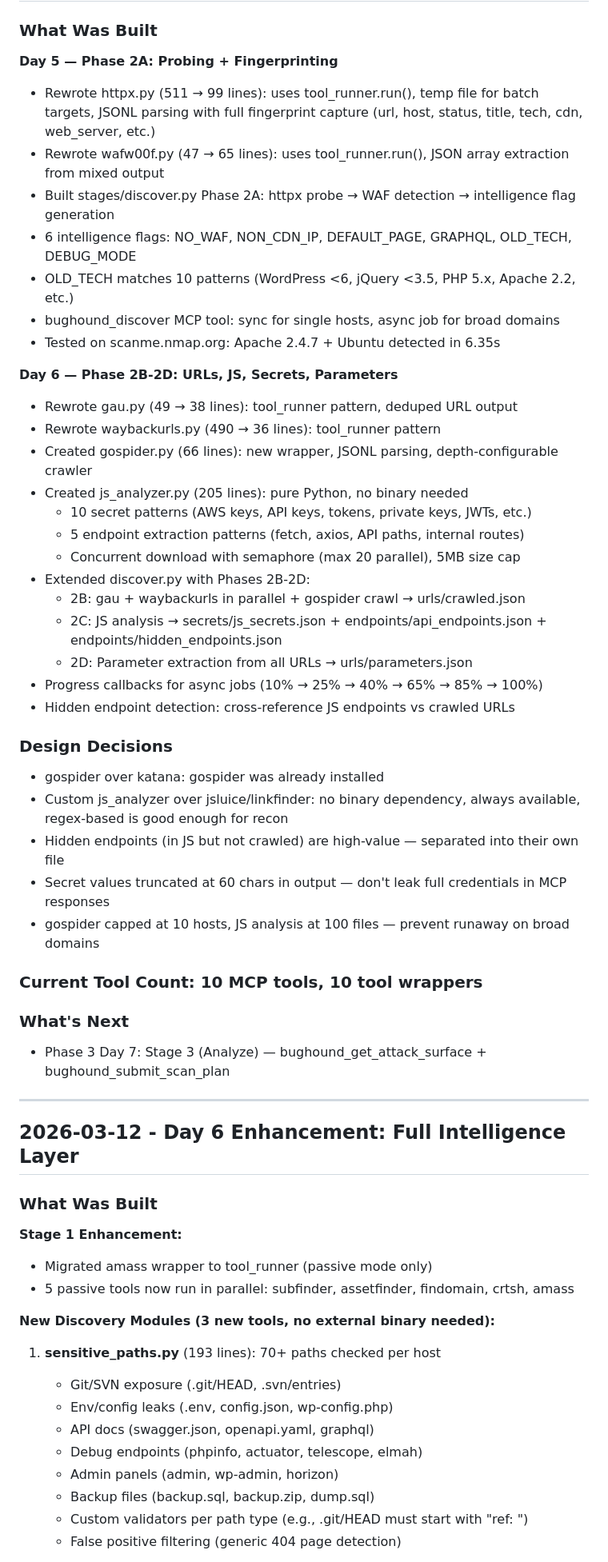
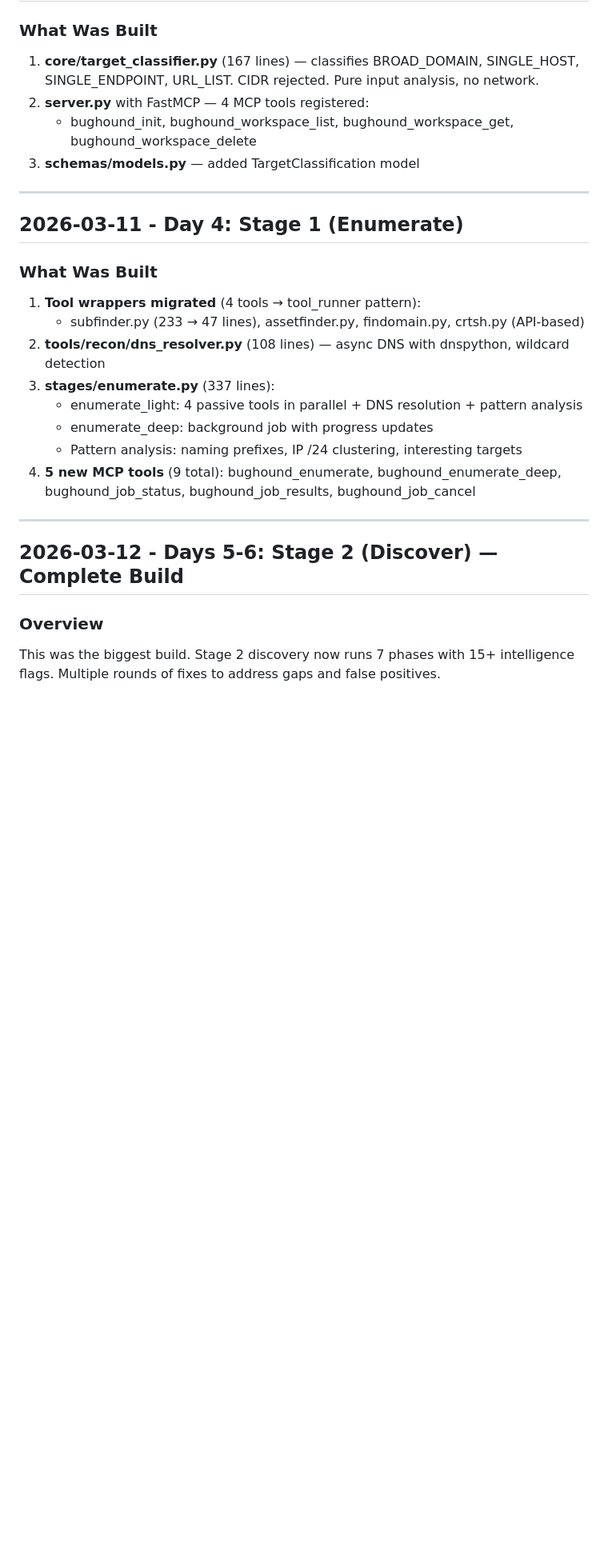
Before and after one commit to binderlabs/BugHound-MCP, a Markdown page: DEVLOG.md, the part around one of its changes. Shown at 80% size. GitHub-like rendering; blank space fills up the shorter version.

```diff
--- a/DEVLOG.md
+++ b/DEVLOG.md
@@ -110,63 +51,28 @@
 
 ### What Was Built
-
-**Day 5 — Phase 2A: Probing + Fingerprinting**
-
-- Rewrote httpx.py (511 → 99 lines): uses tool_runner.run(), temp file for batch targets, JSONL parsing with full fingerprint capture (url, host, status, title, tech, cdn, web_server, etc.)
-- Rewrote wafw00f.py (47 → 65 lines): uses tool_runner.run(), JSON array extraction from mixed output
-- Built stages/discover.py Phase 2A: httpx probe → WAF detection → intelligence flag generation
-- 6 intelligence flags: NO_WAF, NON_CDN_IP, DEFAULT_PAGE, GRAPHQL, OLD_TECH, DEBUG_MODE
-- OLD_TECH matches 10 patterns (WordPress <6, jQuery <3.5, PHP 5.x, Apache 2.2, etc.)
-- bughound_discover MCP tool: sync for single hosts, async job for broad domains
-- Tested on scanme.nmap.org: Apache 2.4.7 + Ubuntu detected in 6.35s
-
-**Day 6 — Phase 2B-2D: URLs, JS, Secrets, Parameters**
-
-- Rewrote gau.py (49 → 38 lines): tool_runner pattern, deduped URL output
-- Rewrote waybackurls.py (490 → 36 lines): tool_runner pattern
-- Created gospider.py (66 lines): new wrapper, JSONL parsing, depth-configurable crawler
-- Created js_analyzer.py (205 lines): pure Python, no binary needed
-  - 10 secret patterns (AWS keys, API keys, tokens, private keys, JWTs, etc.)
-  - 5 endpoint extraction patterns (fetch, axios, API paths, internal routes)
-  - Concurrent download with semaphore (max 20 parallel), 5MB size cap
-- Extended discover.py with Phases 2B-2D:
-  - 2B: gau + waybackurls in parallel + gospider crawl → urls/crawled.json
-  - 2C: JS analysis → secrets/js_secrets.json + endpoints/api_endpoints.json + endpoints/hidden_endpoints.json
-  - 2D: Parameter extraction from all URLs → urls/parameters.json
-- Progress callbacks for async jobs (10% → 25% → 40% → 65% → 85% → 100%)
-- Hidden endpoint detection: cross-reference JS endpoints vs crawled URLs
-
-### Design Decisions
-- gospider over katana: gospider was already installed
-- Custom js_analyzer over jsluice/linkfinder: no binary dependency, always available, regex-based is good enough for recon
-- Hidden endpoints (in JS but not crawled) are high-value — separated into their own file
-- Secret values truncated at 60 chars in output — don't leak full credentials in MCP responses
-- gospider capped at 10 hosts, JS analysis at 100 files — prevent runaway on broad domains
-
-### Current Tool Count: 10 MCP tools, 10 tool wrappers
-
-### What's Next
-- Phase 3 Day 7: Stage 3 (Analyze) — bughound_get_attack_surface + bughound_submit_scan_plan
+1. **core/target_classifier.py** (167 lines) — classifies BROAD_DOMAIN, SINGLE_HOST, SINGLE_ENDPOINT, URL_LIST. CIDR rejected. Pure input analysis, no network.
+2. **server.py** with FastMCP — 4 MCP tools registered:
+   - bughound_init, bughound_workspace_list, bughound_workspace_get, bughound_workspace_delete
+3. **schemas/models.py** — added TargetClassification model
 
 ---
 
-## 2026-03-12 - Day 6 Enhancement: Full Intelligence Layer
+## 2026-03-11 - Day 4: Stage 1 (Enumerate)
 
 ### What Was Built
+1. **Tool wrappers migrated** (4 tools → tool_runner pattern):
+   - subfinder.py (233 → 47 lines), assetfinder.py, findomain.py, crtsh.py (API-based)
+2. **tools/recon/dns_resolver.py** (108 lines) — async DNS with dnspython, wildcard detection
+3. **stages/enumerate.py** (337 lines):
+   - enumerate_light: 4 passive tools in parallel + DNS resolution + pattern analysis
+   - enumerate_deep: background job with progress updates
+   - Pattern analysis: naming prefixes, IP /24 clustering, interesting targets
+4. **5 new MCP tools** (9 total): bughound_enumerate, bughound_enumerate_deep, bughound_job_status, bughound_job_results, bughound_job_cancel
 
-**Stage 1 Enhancement:**
-- Migrated amass wrapper to tool_runner (passive mode only)
-- 5 passive tools now run in parallel: subfinder, assetfinder, findomain, crtsh, amass
+---
 
-**New Discovery Modules (3 new tools, no external binary needed):**
+## 2026-03-12 - Days 5-6: Stage 2 (Discover) — Complete Build
 
-1. **sensitive_paths.py** (193 lines): 70+ paths checked per host
-   - Git/SVN exposure (.git/HEAD, .svn/entries)
-   - Env/config leaks (.env, config.json, wp-config.php)
-   - API docs (swagger.json, openapi.yaml, graphql)
-   - Debug endpoints (phpinfo, actuator, telescope, elmah)
-   - Admin panels (admin, wp-admin, horizon)
-   - Backup files (backup.sql, backup.zip, dump.sql)
-   - Custom validators per path type (e.g., .git/HEAD must start with "ref: ")
-   - False positive filtering (generic 404 page detection)
+### Overview
+This was the biggest build. Stage 2 discovery now runs 7 phases with 15+ intelligence flags. Multiple rounds of fixes to address gaps and false positives.
 
```
Also changed, not shown: other parts of DEVLOG.md (+77 -105 lines), CLAUDE.md (+1 -1 lines), PLAN.md (+8 -8 lines).
